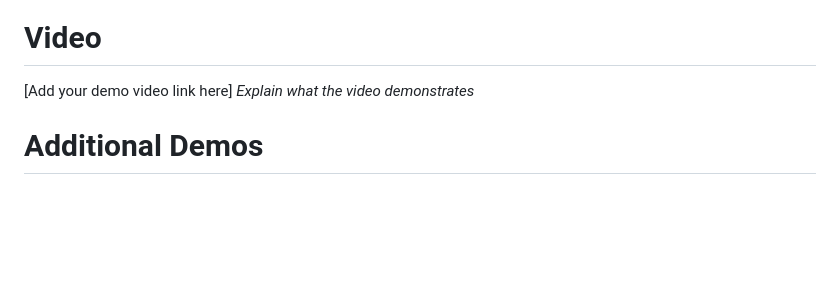
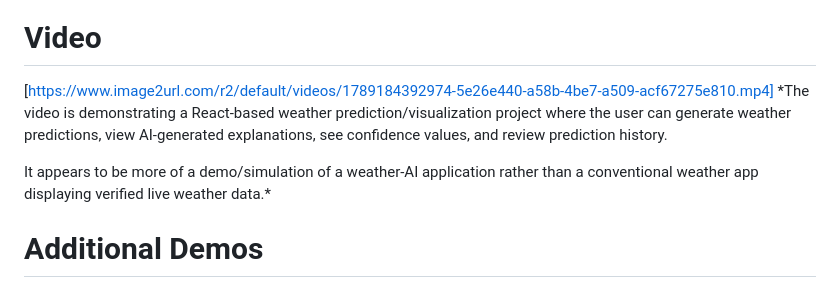
Before and after one commit to yazirworkin-byte/Users-3.0, a Markdown page: README.md, the part around the change. Drawn GitHub-style; blank space fills up the shorter version.

```diff
--- a/README.md
+++ b/README.md
@@ -76,8 +76,10 @@ For Software:
 
 ### Project Demo
 # Video
-[Add your demo video link here]
-*Explain what the video demonstrates*
+[https://www.image2url.com/r2/default/videos/1789184392974-5e26e440-a58b-4be7-a509-acf67275e810.mp4]
+*The video is demonstrating a React-based weather prediction/visualization project where the user can generate weather predictions, view AI-generated explanations, see confidence values, and review prediction history.
+
+It appears to be more of a demo/simulation of a weather-AI application rather than a conventional weather app displaying verified live weather data.*
 
 # Additional Demos
 [Add any extra demo materials/links]
```
